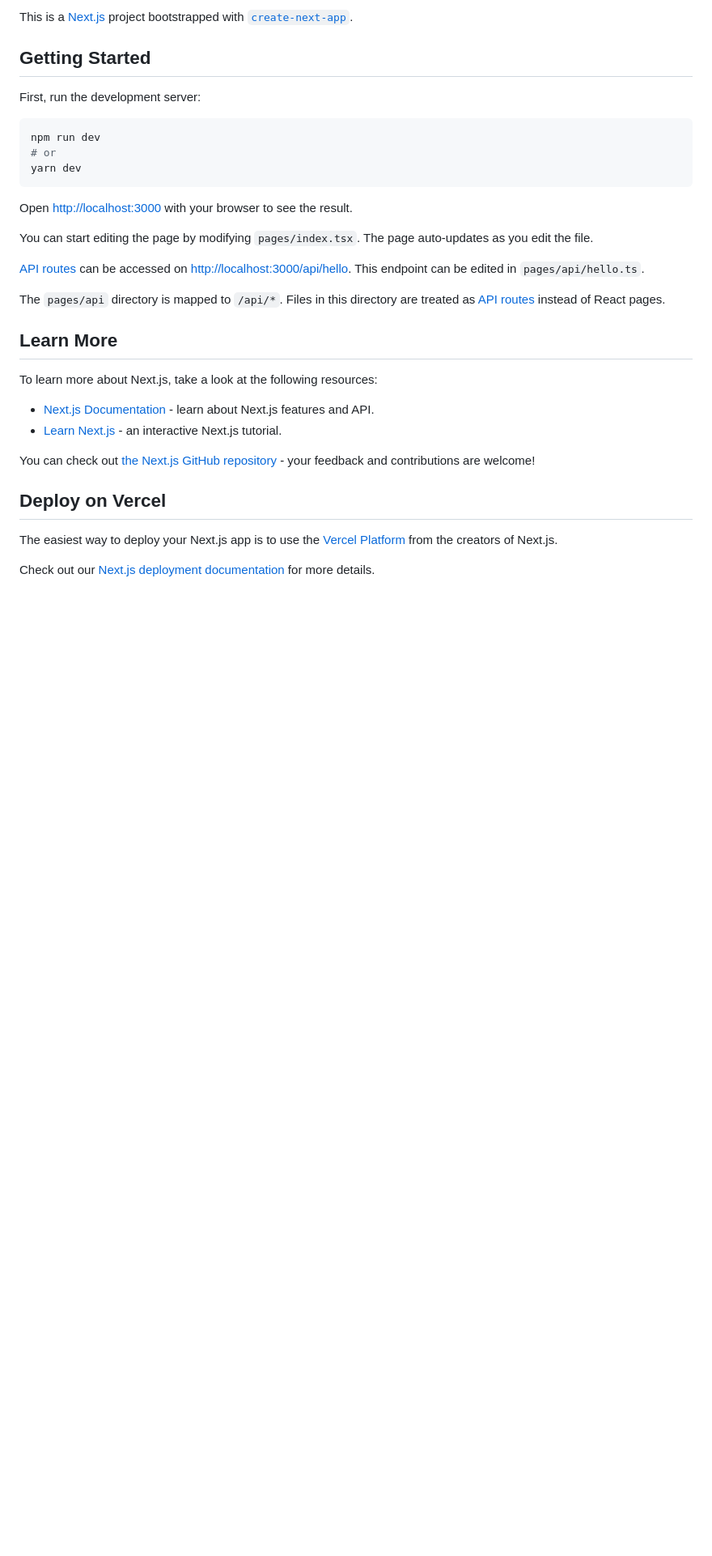
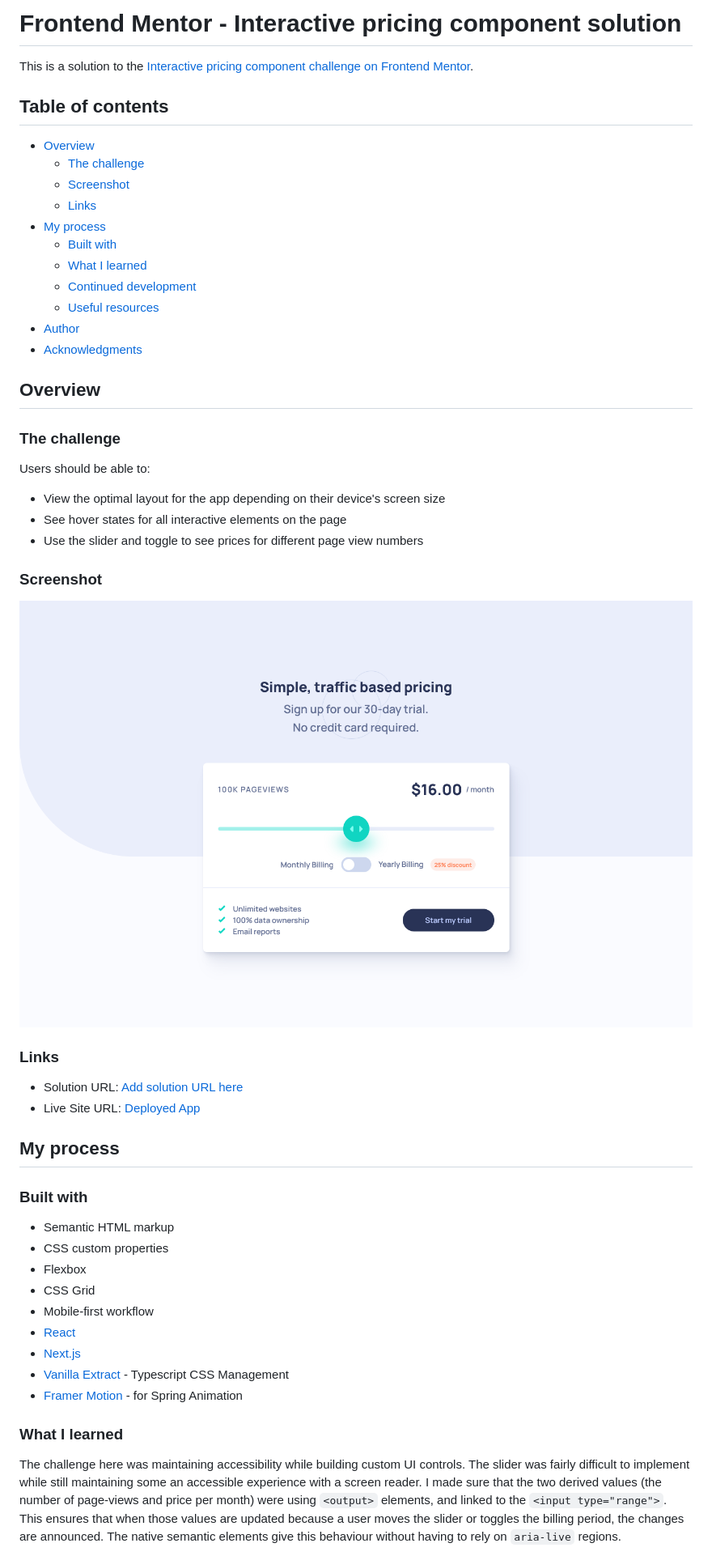
Before and after one commit to AlexKMarshall/interactive-pricing-component, a Markdown page: README.md, the part around one of its changes. Shown at 81% size. GitHub-like rendering; pictures changed too: screenshot.png (added); blank space fills up the shorter version.

````diff
--- a/README.md
+++ b/README.md
@@ -1,34 +1,56 @@
-This is a [Next.js](https://nextjs.org/) project bootstrapped with [`create-next-app`](https://github.com/vercel/next.js/tree/canary/packages/create-next-app).
+# Frontend Mentor - Interactive pricing component solution
 
-## Getting Started
+This is a solution to the [Interactive pricing component challenge on Frontend Mentor](https://www.frontendmentor.io/challenges/interactive-pricing-component-t0m8PIyY8).
 
-First, run the development server:
+## Table of contents
 
-```bash
-npm run dev
-# or
-yarn dev
-```
+- [Overview](#overview)
+  - [The challenge](#the-challenge)
+  - [Screenshot](#screenshot)
+  - [Links](#links)
+- [My process](#my-process)
+  - [Built with](#built-with)
+  - [What I learned](#what-i-learned)
+  - [Continued development](#continued-development)
+  - [Useful resources](#useful-resources)
+- [Author](#author)
+- [Acknowledgments](#acknowledgments)
 
-Open [http://localhost:3000](http://localhost:3000) with your browser to see the result.
+## Overview
 
-You can start editing the page by modifying `pages/index.tsx`. The page auto-updates as you edit the file.
+### The challenge
 
-[API routes](https://nextjs.org/docs/api-routes/introduction) can be accessed on [http://localhost:3000/api/hello](http://localhost:3000/api/hello). This endpoint can be edited in `pages/api/hello.ts`.
+Users should be able to:
 
-The `pages/api` directory is mapped to `/api/*`. Files in this directory are treated as [API routes](https://nextjs.org/docs/api-routes/introduction) instead of React pages.
+- View the optimal layout for the app depending on their device's screen size
+- See hover states for all interactive elements on the page
+- Use the slider and toggle to see prices for different page view numbers
 
-## Learn More
+### Screenshot
 
-To learn more about Next.js, take a look at the following resources:
+![Screenshot of app showing interactive pricing form](./screenshot.png)
 
-- [Next.js Documentation](https://nextjs.org/docs) - learn about Next.js features and API.
-- [Learn Next.js](https://nextjs.org/learn) - an interactive Next.js tutorial.
+### Links
 
-You can check out [the Next.js GitHub repository](https://github.com/vercel/next.js/) - your feedback and contributions are welcome!
+- Solution URL: [Add solution URL here](https://your-solution-url.com)
+- Live Site URL: [Deployed App](https://interactive-pricing-component-pied.vercel.app/)
 
-## Deploy on Vercel
+## My process
 
-The easiest way to deploy your Next.js app is to use the [Vercel Platform](https://vercel.com/new?utm_medium=default-template&filter=next.js&utm_source=create-next-app&utm_campaign=create-next-app-readme) from the creators of Next.js.
+### Built with
 
-Check out our [Next.js deployment documentation](https://nextjs.org/docs/deployment) for more details.
+- Semantic HTML markup
+- CSS custom properties
+- Flexbox
+- CSS Grid
+- Mobile-first workflow
+- [React](https://reactjs.org/)
+- [Next.js](https://nextjs.org/)
+- [Vanilla Extract](https://styled-components.com/) - Typescript CSS Management
+- [Framer Motion](https://www.framer.com/motion/) - for Spring Animation
+
+### What I learned
+
+The challenge here was maintaining accessibility while building custom UI controls. The slider was fairly difficult to implement while still maintaining some an accessible experience with a screen reader.
+I made sure that the two derived values (the number of page-views and price per month) were using `<output>` elements, and linked to the `<input type="range">`. This ensures that when those values are updated because a user moves the slider or toggles the billing period, the changes are announced. The native semantic elements give this behaviour without having to rely on `aria-live` regions.
+
````
Also changed, not shown: other parts of README.md (+23 -0 lines), 1 other file.
